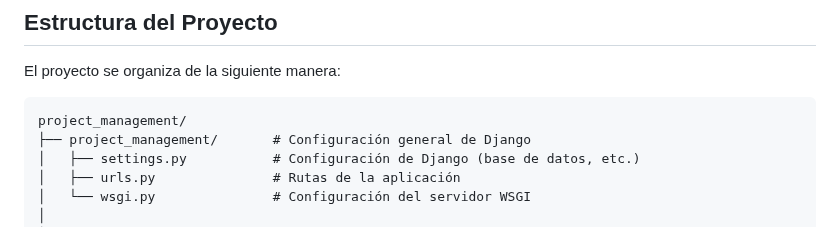
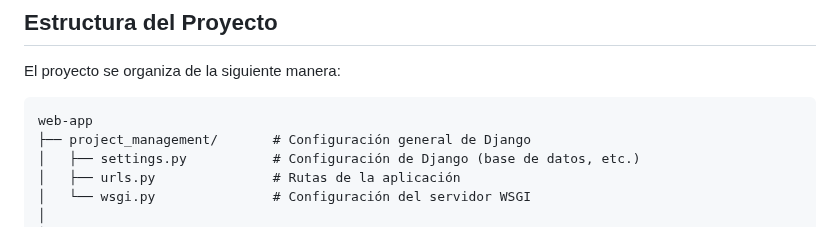
Before and after one commit to karolina-dev/web-app, a Markdown page: README.md, the part around the change. Rendered like a GitHub page.

Commit message:
Update README.md
cambio en el nombre

````diff
--- a/README.md
+++ b/README.md
@@ -86,7 +86,7 @@ Este proyecto es una aplicación web diseñada para gestionar el progreso de dif
 El proyecto se organiza de la siguiente manera:
 
 ```
-project_management/
+web-app
 ├── project_management/       # Configuración general de Django
 │   ├── settings.py           # Configuración de Django (base de datos, etc.)
 │   ├── urls.py               # Rutas de la aplicación
````
